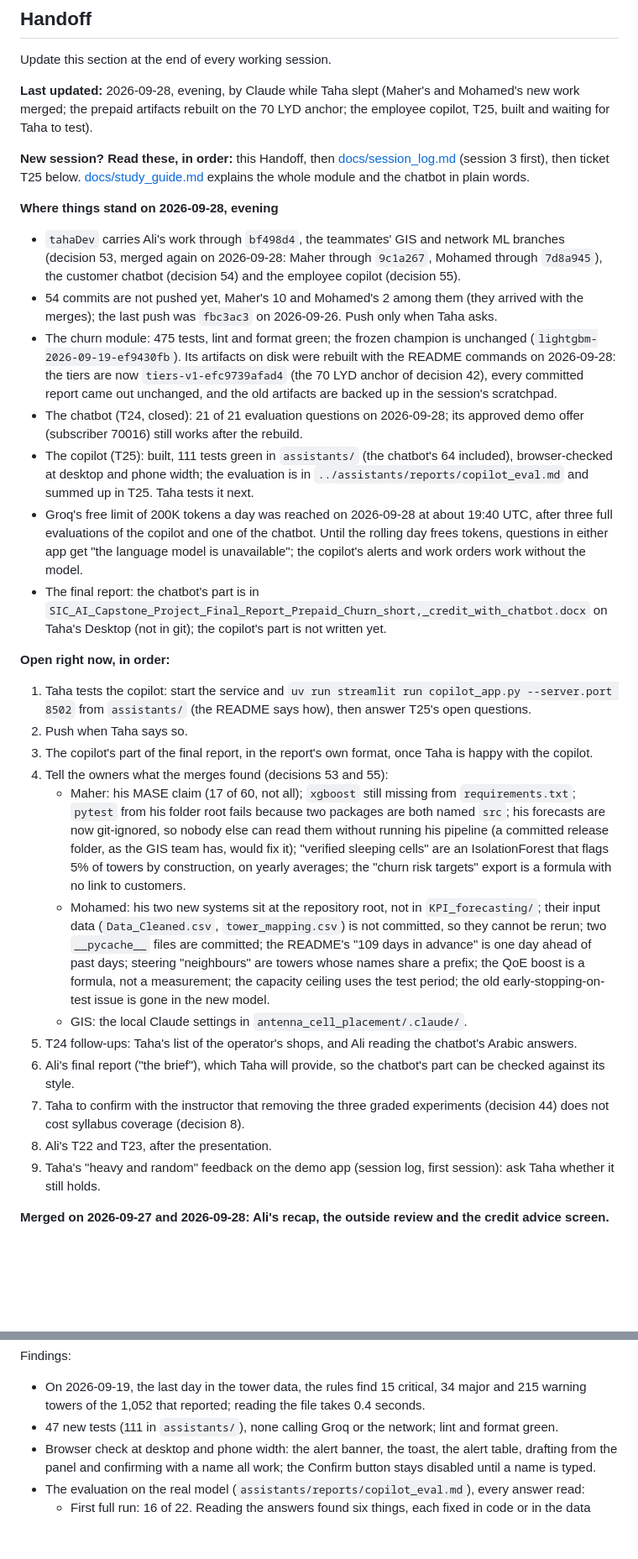
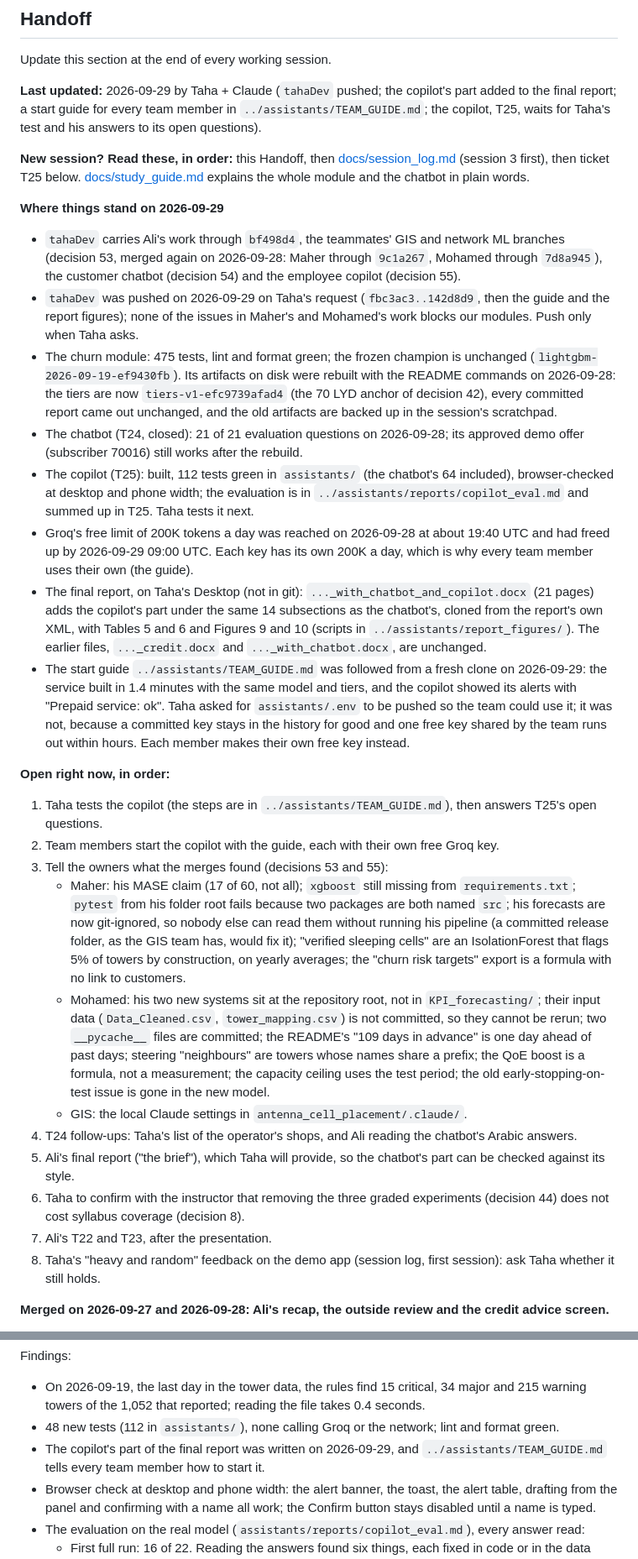
Before and after one commit to ItsSp00ky/LoopGain-Telecom-AI, a Markdown page: prepaid_churn/TICKETS.md, 2 parts joined by grey strips. Shown at 84% size. Drawn GitHub-style; blank space fills up the shorter version.

Commit message:
docs(prepaid_churn): the push, the team guide and the copilot's report part in the handoff
The Handoff says tahaDev was pushed on Taha's request, that the copilot's
part of the final report is on his Desktop as a new file beside the
earlier ones, and that assistants/TEAM_GUIDE.md was checked from a fresh
clone. It records why assistants/.env was not pushed when Taha asked:
a committed key stays in the history for good, and one free key shared
by the team runs out within hours, so each member makes their own.
Session 3 of the session log gains the morning of 2026-09-29 and its
lesson: follow a guide from a fresh clone, not from a set-up laptop.

```diff
--- a/prepaid_churn/TICKETS.md
+++ b/prepaid_churn/TICKETS.md
@@ -9,34 +9,34 @@ The reasons behind every decision are in [docs/decisions.md](docs/decisions.md).
 
 Update this section at the end of every working session.
 
-**Last updated:** 2026-09-28, evening, by Claude while Taha slept (Maher's and Mohamed's new work merged; the prepaid artifacts rebuilt on the 70 LYD anchor; the employee copilot, T25, built and waiting for Taha to test).
+**Last updated:** 2026-09-29 by Taha + Claude (`tahaDev` pushed; the copilot's part added to the final report; a start guide for every team member in `../assistants/TEAM_GUIDE.md`; the copilot, T25, waits for Taha's test and his answers to its open questions).
 
 **New session? Read these, in order:** this Handoff, then [docs/session_log.md](docs/session_log.md) (session 3 first), then ticket T25 below.
 [docs/study_guide.md](docs/study_guide.md) explains the whole module and the chatbot in plain words.
 
-**Where things stand on 2026-09-28, evening**
+**Where things stand on 2026-09-29**
 - `tahaDev` carries Ali's work through `bf498d4`, the teammates' GIS and network ML branches (decision 53, merged again on 2026-09-28: Maher through `9c1a267`, Mohamed through `7d8a945`), the customer chatbot (decision 54) and the employee copilot (decision 55).
-- 54 commits are not pushed yet, Maher's 10 and Mohamed's 2 among them (they arrived with the merges); the last push was `fbc3ac3` on 2026-09-26. Push only when Taha asks.
+- `tahaDev` was pushed on 2026-09-29 on Taha's request (`fbc3ac3..142d8d9`, then the guide and the report figures); none of the issues in Maher's and Mohamed's work blocks our modules. Push only when Taha asks.
 - The churn module: 475 tests, lint and format green; the frozen champion is unchanged (`lightgbm-2026-09-19-ef9430fb`).
   Its artifacts on disk were rebuilt with the README commands on 2026-09-28: the tiers are now `tiers-v1-efc9739afad4` (the 70 LYD anchor of decision 42), every committed report came out unchanged, and the old artifacts are backed up in the session's scratchpad.
 - The chatbot (T24, closed): 21 of 21 evaluation questions on 2026-09-28; its approved demo offer (subscriber 70016) still works after the rebuild.
-- The copilot (T25): built, 111 tests green in `assistants/` (the chatbot's 64 included), browser-checked at desktop and phone width; the evaluation is in `../assistants/reports/copilot_eval.md` and summed up in T25. Taha tests it next.
-- Groq's free limit of 200K tokens a day was reached on 2026-09-28 at about 19:40 UTC, after three full evaluations of the copilot and one of the chatbot. Until the rolling day frees tokens, questions in either app get "the language model is unavailable"; the copilot's alerts and work orders work without the model.
-- The final report: the chatbot's part is in `SIC_AI_Capstone_Project_Final_Report_Prepaid_Churn_short,_credit_with_chatbot.docx` on Taha's Desktop (not in git); the copilot's part is not written yet.
+- The copilot (T25): built, 112 tests green in `assistants/` (the chatbot's 64 included), browser-checked at desktop and phone width; the evaluation is in `../assistants/reports/copilot_eval.md` and summed up in T25. Taha tests it next.
+- Groq's free limit of 200K tokens a day was reached on 2026-09-28 at about 19:40 UTC and had freed up by 2026-09-29 09:00 UTC. Each key has its own 200K a day, which is why every team member uses their own (the guide).
+- The final report, on Taha's Desktop (not in git): `..._with_chatbot_and_copilot.docx` (21 pages) adds the copilot's part under the same 14 subsections as the chatbot's, cloned from the report's own XML, with Tables 5 and 6 and Figures 9 and 10 (scripts in `../assistants/report_figures/`). The earlier files, `..._credit.docx` and `..._with_chatbot.docx`, are unchanged.
+- The start guide `../assistants/TEAM_GUIDE.md` was followed from a fresh clone on 2026-09-29: the service built in 1.4 minutes with the same model and tiers, and the copilot showed its alerts with "Prepaid service: ok". Taha asked for `assistants/.env` to be pushed so the team could use it; it was not, because a committed key stays in the history for good and one free key shared by the team runs out within hours. Each member makes their own free key instead.
 
 **Open right now, in order:**
-1. Taha tests the copilot: start the service and `uv run streamlit run copilot_app.py --server.port 8502` from `assistants/` (the README says how), then answer T25's open questions.
-2. Push when Taha says so.
-3. The copilot's part of the final report, in the report's own format, once Taha is happy with the copilot.
-4. Tell the owners what the merges found (decisions 53 and 55):
+1. Taha tests the copilot (the steps are in `../assistants/TEAM_GUIDE.md`), then answers T25's open questions.
+2. Team members start the copilot with the guide, each with their own free Groq key.
+3. Tell the owners what the merges found (decisions 53 and 55):
    - Maher: his MASE claim (17 of 60, not all); `xgboost` still missing from `requirements.txt`; `pytest` from his folder root fails because two packages are both named `src`; his forecasts are now git-ignored, so nobody else can read them without running his pipeline (a committed release folder, as the GIS team has, would fix it); "verified sleeping cells" are an IsolationForest that flags 5% of towers by construction, on yearly averages; the "churn risk targets" export is a formula with no link to customers.
    - Mohamed: his two new systems sit at the repository root, not in `KPI_forecasting/`; their input data (`Data_Cleaned.csv`, `tower_mapping.csv`) is not committed, so they cannot be rerun; two `__pycache__` files are committed; the README's "109 days in advance" is one day ahead of past days; steering "neighbours" are towers whose names share a prefix; the QoE boost is a formula, not a measurement; the capacity ceiling uses the test period; the old early-stopping-on-test issue is gone in the new model.
    - GIS: the local Claude settings in `antenna_cell_placement/.claude/`.
-5. T24 follow-ups: Taha's list of the operator's shops, and Ali reading the chatbot's Arabic answers.
-6. Ali's final report ("the brief"), which Taha will provide, so the chatbot's part can be checked against its style.
-7. Taha to confirm with the instructor that removing the three graded experiments (decision 44) does not cost syllabus coverage (decision 8).
-8. Ali's T22 and T23, after the presentation.
-9. Taha's "heavy and random" feedback on the demo app (session log, first session): ask Taha whether it still holds.
+4. T24 follow-ups: Taha's list of the operator's shops, and Ali reading the chatbot's Arabic answers.
+5. Ali's final report ("the brief"), which Taha will provide, so the chatbot's part can be checked against its style.
+6. Taha to confirm with the instructor that removing the three graded experiments (decision 44) does not cost syllabus coverage (decision 8).
+7. Ali's T22 and T23, after the presentation.
+8. Taha's "heavy and random" feedback on the demo app (session log, first session): ask Taha whether it still holds.
 
 **Merged on 2026-09-27 and 2026-09-28: Ali's recap, the outside review and the credit advice screen.**
 - Numbers that collided were renumbered on our side, so his stand: our decisions 37 and 38 are now 53 and 54, and our tickets T22 and T23 are now T24 (chatbot) and T25 (copilot).
@@ -1241,7 +1241,8 @@ What changed from the plan of 2026-09-28 morning, after reading the teammates' n
 
 Findings:
 - On 2026-09-19, the last day in the tower data, the rules find 15 critical, 34 major and 215 warning towers of the 1,052 that reported; reading the file takes 0.4 seconds.
-- 47 new tests (111 in `assistants/`), none calling Groq or the network; lint and format green.
+- 48 new tests (112 in `assistants/`), none calling Groq or the network; lint and format green.
+- The copilot's part of the final report was written on 2026-09-29, and `../assistants/TEAM_GUIDE.md` tells every team member how to start it.
 - Browser check at desktop and phone width: the alert banner, the toast, the alert table, drafting from the panel and confirming with a name all work; the Confirm button stays disabled until a name is typed.
 - The evaluation on the real model (`assistants/reports/copilot_eval.md`), every answer read:
   - First full run: 16 of 22. Reading the answers found six things, each fixed in code or in the data given to the model: the model added up a total, computed a share, picked "all" alert levels, wrote thousands with thin spaces, misread a GIS component, and listed today's alerts for "tomorrow".
```
Also changed, not shown: prepaid_churn/docs/session_log.md (+9 -0 lines).
